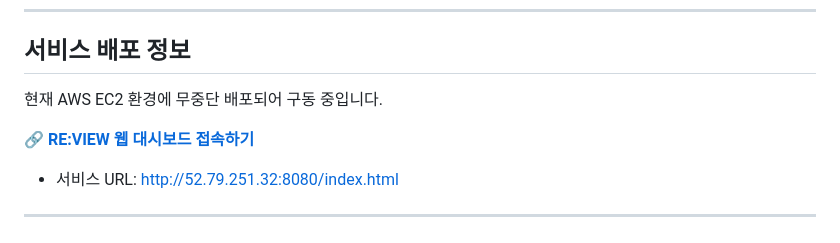
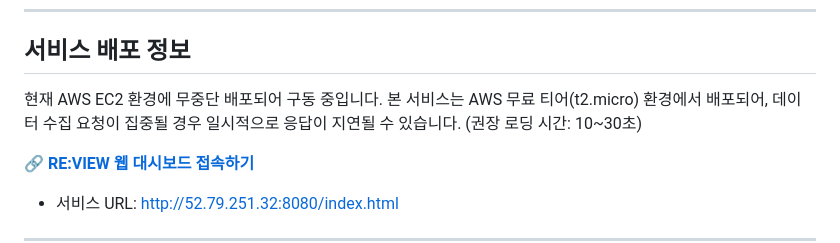
Before and after one commit to MiinJuun/OSS_Project, a Markdown page: README.md, the part around the change. Drawn GitHub-style.

```diff
--- a/README.md
+++ b/README.md
@@ -20,7 +20,7 @@
 ---
 
 ## 서비스 배포 정보
-현재 AWS EC2 환경에 무중단 배포되어 구동 중입니다.
+현재 AWS EC2 환경에 무중단 배포되어 구동 중입니다. 본 서비스는 AWS 무료 티어(t2.micro) 환경에서 배포되어, 데이터 수집 요청이 집중될 경우 일시적으로 응답이 지연될 수 있습니다. (권장 로딩 시간: 10~30초)
 
 🔗 **[RE:VIEW 웹 대시보드 접속하기](http://52.79.251.32:8080/index.html)**
 * 서비스 URL: http://52.79.251.32:8080/index.html
```
